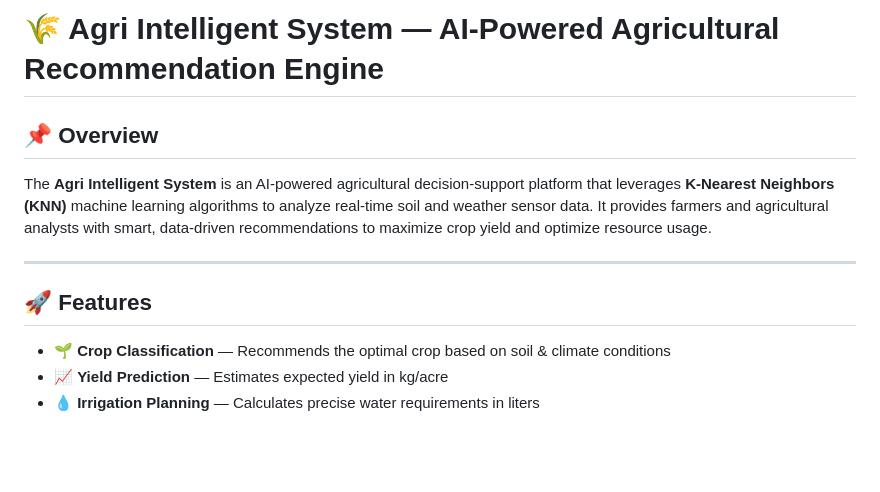
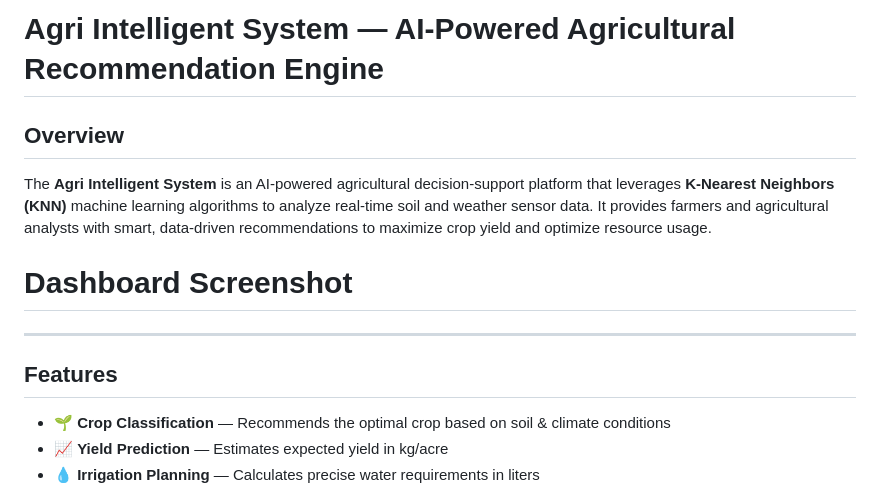
Before and after one commit to 7735Chandanjena/agriculture-intelligent-system, a Markdown page: README.md, the part around one of its changes. GitHub-like rendering; blank space fills up the shorter version.

Commit message:
Refactor README.md section headers and formatting
Updated section headers for consistency and removed emojis.

```diff
--- a/README.md
+++ b/README.md
@@ -1,12 +1,14 @@
-# 🌾 Agri Intelligent System — AI-Powered Agricultural Recommendation Engine
+# Agri Intelligent System — AI-Powered Agricultural Recommendation Engine
 
-## 📌 Overview
+##  Overview
 
 The **Agri Intelligent System** is an AI-powered agricultural decision-support platform that leverages **K-Nearest Neighbors (KNN)** machine learning algorithms to analyze real-time soil and weather sensor data. It provides farmers and agricultural analysts with smart, data-driven recommendations to maximize crop yield and optimize resource usage.
+# Dashboard Screenshot
+
 
 ---
 
-## 🚀 Features
+##  Features
 
 - 🌱 **Crop Classification** — Recommends the optimal crop based on soil & climate conditions
 - 📈 **Yield Prediction** — Estimates expected yield in kg/acre
```
Also changed, not shown: other parts of README.md (+5 -5 lines).
